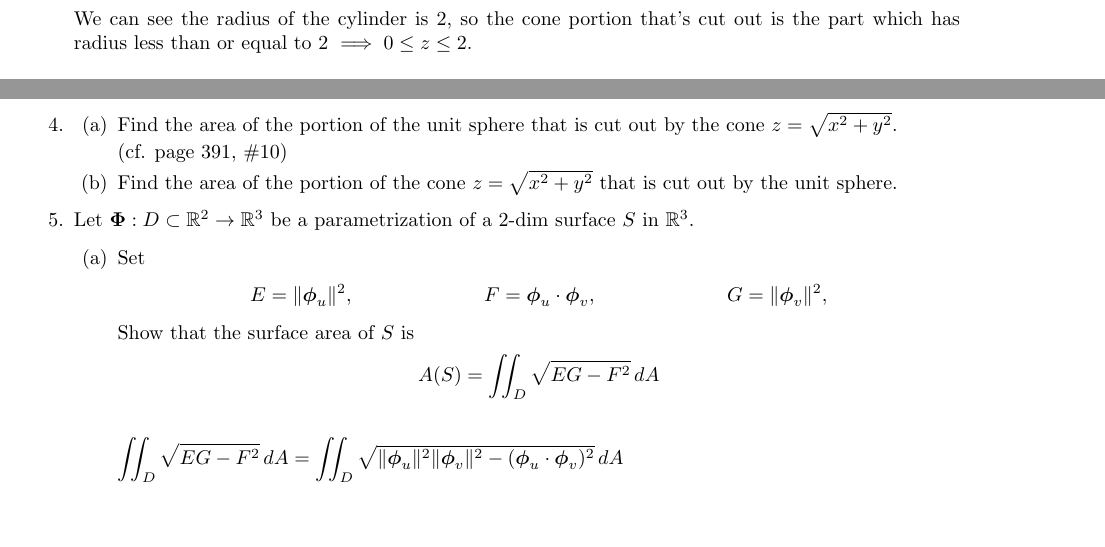
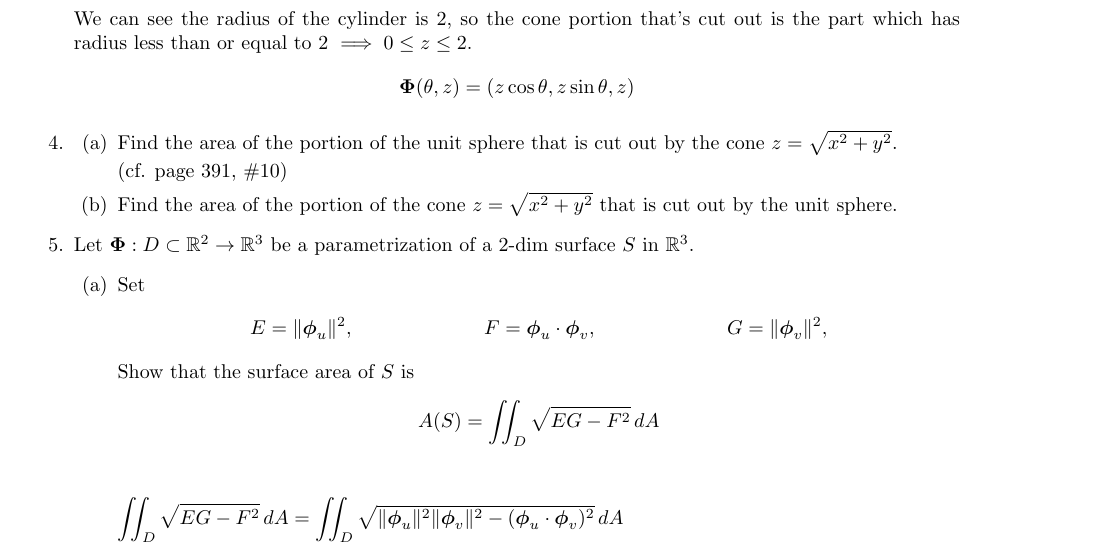
Before and after one commit to poonkeegan/school, a LaTeX document (matb42/a7.tex): two parts of pages 1 and 2 of 3 before the commit and part of page 2 of 4 after it, the two joined at a grey line, cut so that both start at the same text, the shorter picture padded with empty space. The pictures show the PDF file matb42/a7.pdf that the author committed with the source.

Commit message:
Mon Mar  5 18:40:13 EST 2018

```diff
--- a/matb42/a7.tex
+++ b/matb42/a7.tex
@@ -53,6 +53,9 @@ Mar 13th 2018}
     \item Calculate the surface area of the piece of the cone $x^2+y^2-z^2 =0$ which lies inside the cylinder $x^2 + y^2 = 4$.
 
     We can see the radius of the cylinder is 2, so the cone portion that's cut out is the part which has radius less than or equal to 2 $\implies 0 \leq z \leq 2$.
+    \begin{align*}
+        \boldsymbol \Phi (\theta, z) = (z\cos \theta, z\sin \theta, z)
+    \end{align*}
 
     \item
     \begin{enumerate}
```
Also changed, not shown: matb42/a7.pdf.
